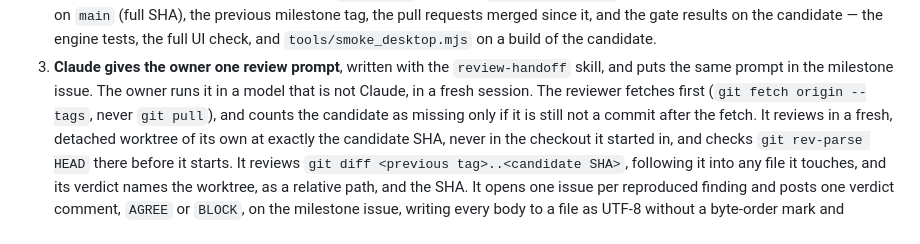
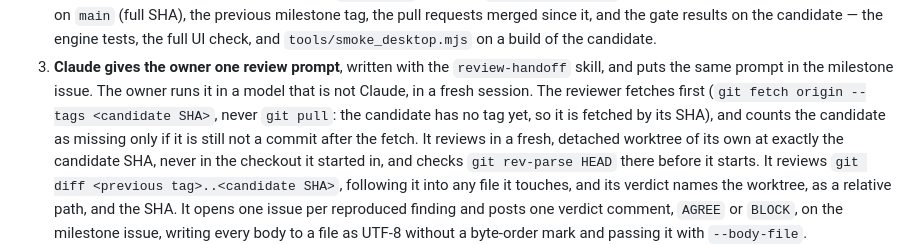
Before and after one commit to diegoami/Scopetta, a Markdown page: CLAUDE.md, the part around the change. Drawn GitHub-style.

Commit message:
Fetch the candidate by its SHA, which has no tag yet
The review of #83 found that `git fetch origin --tags` brings every tag and
whatever branches the checkout already fetches. A milestone candidate is
untagged while it is reviewed, so in a checkout that does not fetch main (a
single-branch clone, for one) the reviewer still could not see it and would
refuse it. The first walk-through passed only because 5b2fd93 already
carried v1.0.2.

The owner chose `git fetch origin --tags <full SHA>`, which fetches the
candidate itself. Measured in a single-branch clone at v1.0.1, against
main's untagged tip 4576c4c: missing after `--tags` alone, a commit after
`--tags <SHA>`. The pull-request fetch now applies "if CANDIDATE above
names a pull request <N>", because the MERGED SINCE list names pull
requests too.

Co-Authored-By: Claude Opus 5.5 <noreply@anthropic.com>

```diff
--- a/CLAUDE.md
+++ b/CLAUDE.md
@@ -87,7 +87,8 @@ pre-releases.
 3. **Claude gives the owner one review prompt**, written with the
    `review-handoff` skill, and puts the same prompt in the milestone issue. The
    owner runs it in a model that is not Claude, in a fresh session. The reviewer
-   fetches first (`git fetch origin --tags`, never `git pull`), and counts the
+   fetches first (`git fetch origin --tags <candidate SHA>`, never `git pull`:
+   the candidate has no tag yet, so it is fetched by its SHA), and counts the
    candidate as missing only if it is still not a commit after the fetch. It
    reviews in a fresh, detached worktree of its own at exactly the candidate
    SHA, never in the checkout it started in, and checks `git rev-parse HEAD`
```
Also changed, not shown: 1 other file.
